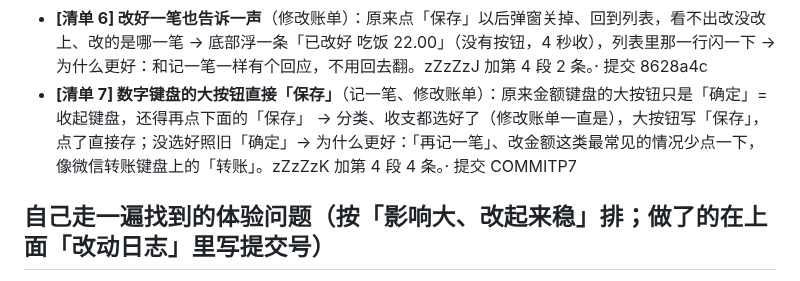
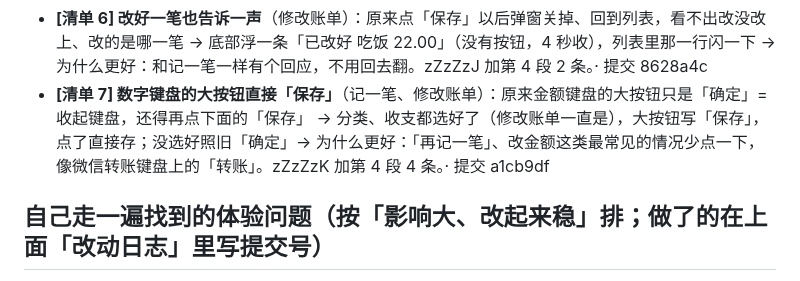
Before and after one commit to topukk45-arch/baofu-ledger, a Markdown page: HANDOFF.md, the part around the change. Rendered like a GitHub page.

Commit message:
1025-UX：交接文档补提交号 [skip ci]
Co-Authored-By: Claude Opus 5.5 <noreply@anthropic.com>
Claude-Session: https://claude.ai/code/session_01XSsUSnHQn8YcnXBzF8BA61

```diff
--- a/HANDOFF.md
+++ b/HANDOFF.md
@@ -37,7 +37,7 @@
 - **[清单 4] 一周 / 一天面板的返回键**：原来从整周点进某一天后，按返回键整个面板就关了 → 从整周点进来的那一天，返回键 / 往下拉先回整周、再按才关；一打开就是某一天的（账单页点日期抬头）照旧直接关 → 为什么更好：和手机上「返回 = 退一层」的习惯一致。共用面板加了一个可选的 `onBack`（面板自己能退一层时用），别的面板不受影响。zZzZzD 加第 6 段 4 条。· 提交 272b883
 - **[界面检查] audit.js 第 11 段加了 4 条**（真 Chromium，412×970 / 360×780 / 412×915）：月份浮条真手指往右拨两格松手能切月、停在选中框正中；回顶圆钮滑过一屏出来、≥48、离浮条 ≥8px、不出屏幕、中间点得到；记完的小条不出屏幕、不压操作栏、按钮 48 高、第一行字不被切；一周 / 一天面板顶上那行放得下、每格 48 高、点某一天能换。都过了；整段检查「被盖住 / 半截露 / 压字 / 截断：没有」。· 提交 26b4008
 - **[清单 6] 改好一笔也告诉一声**（修改账单）：原来点「保存」以后弹窗关掉、回到列表，看不出改没改上、改的是哪一笔 → 底部浮一条「已改好 吃饭 22.00」（没有按钮，4 秒收），列表里那一行闪一下 → 为什么更好：和记一笔一样有个回应，不用回去翻。zZzZzJ 加第 4 段 2 条。· 提交 8628a4c
-- **[清单 7] 数字键盘的大按钮直接「保存」**（记一笔、修改账单）：原来金额键盘的大按钮只是「确定」= 收起键盘，还得再点下面的「保存」 → 分类、收支都选好了（修改账单一直是），大按钮写「保存」，点了直接存；没选好照旧「确定」→ 为什么更好：「再记一笔」、改金额这类最常见的情况少点一下，像微信转账键盘上的「转账」。zZzZzK 加第 4 段 4 条。· 提交 COMMITP7
+- **[清单 7] 数字键盘的大按钮直接「保存」**（记一笔、修改账单）：原来金额键盘的大按钮只是「确定」= 收起键盘，还得再点下面的「保存」 → 分类、收支都选好了（修改账单一直是），大按钮写「保存」，点了直接存；没选好照旧「确定」→ 为什么更好：「再记一笔」、改金额这类最常见的情况少点一下，像微信转账键盘上的「转账」。zZzZzK 加第 4 段 4 条。· 提交 a1cb9df
 
 ## 自己走一遍找到的体验问题（按「影响大、改起来稳」排；做了的在上面「改动日志」里写提交号）
 站在每天记账的人角度，代码通读 + 真 Chromium 360 / 412 宽走了记一笔、看账单、搜一笔、周 / 日详情、统计、预算、日子、设置（导入页只看了入口，推荐逻辑不碰）。
```
